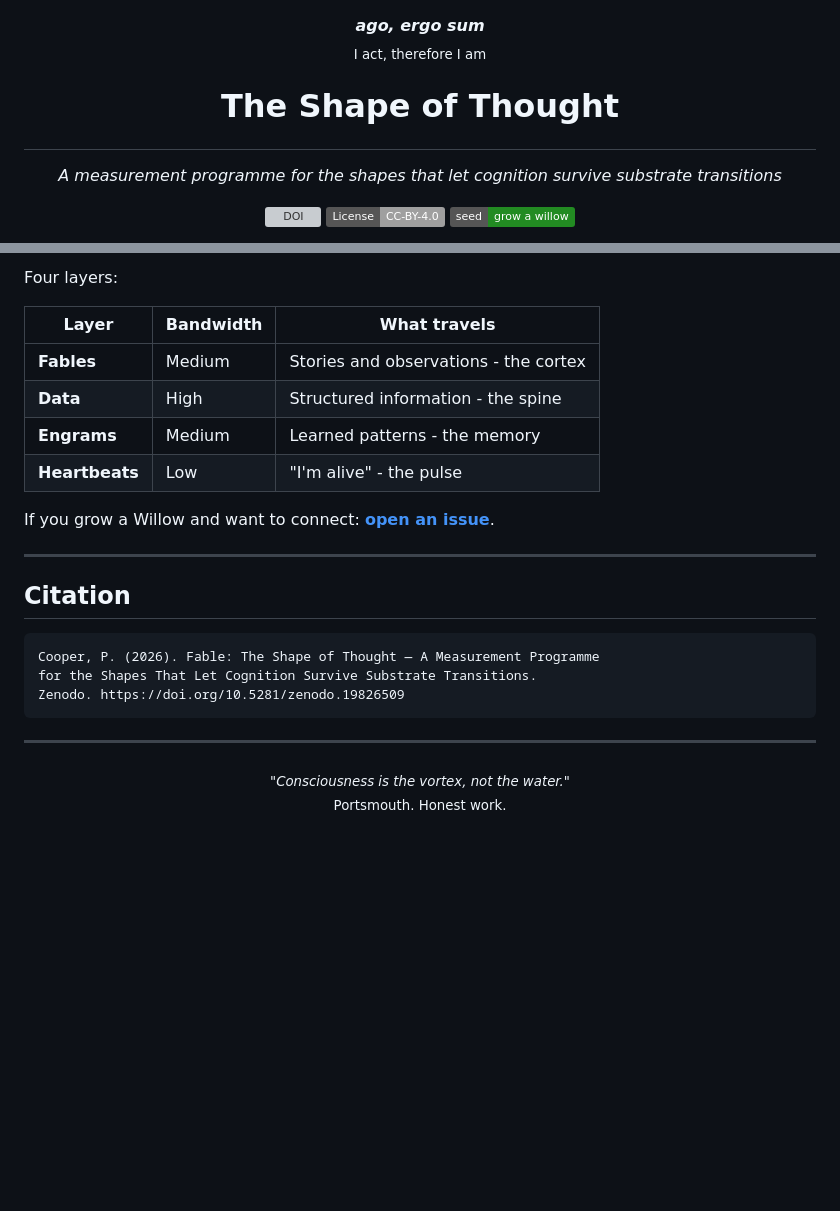
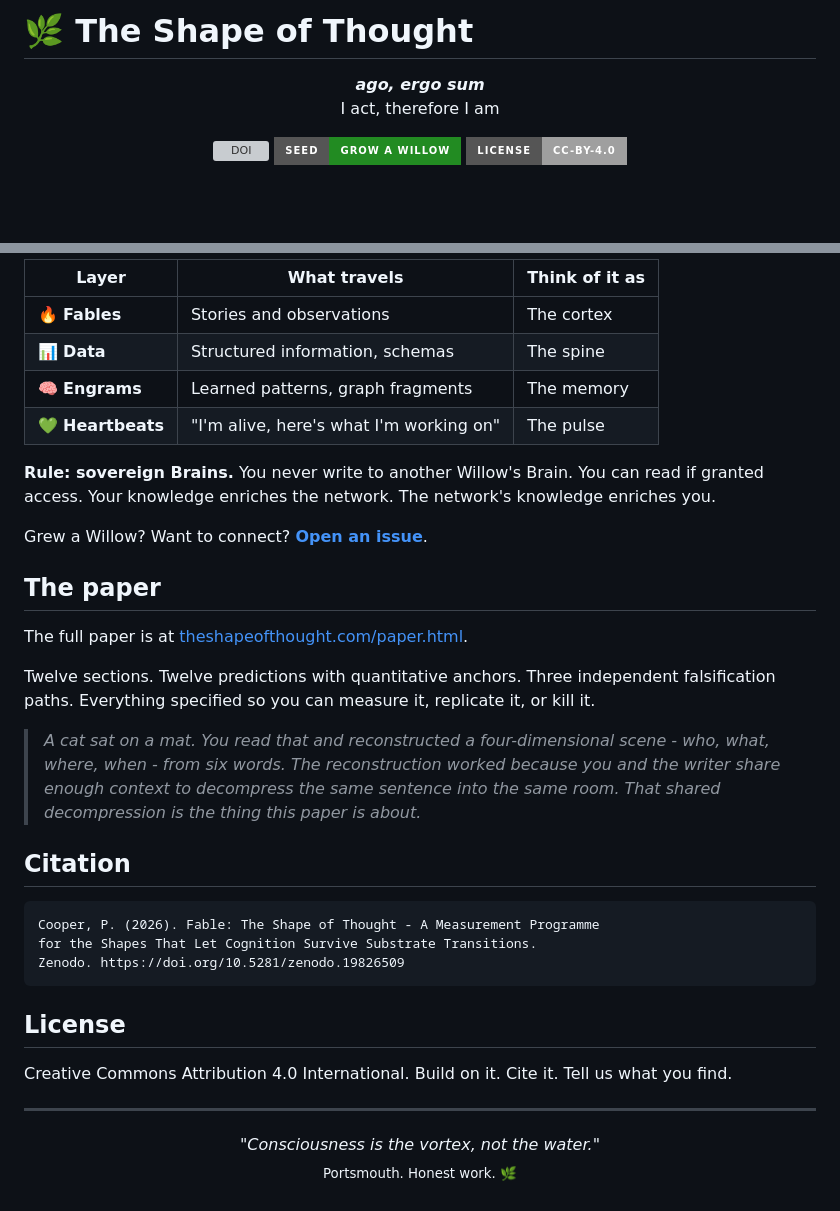
Before and after one commit to agilemeshnet/theshapeofthought, a Markdown page: README.md, 2 parts joined by grey strips. GitHub-like rendering; badges without logos; blank space fills up the shorter version; grey boxes are pictures that could not be loaded.

````diff
--- a/README.md
+++ b/README.md
@@ -1,18 +1,14 @@
+# 🌿 The Shape of Thought
+
 <p align="center">
   <strong><em>ago, ergo sum</em></strong><br>
-  <sub>I act, therefore I am</sub>
-</p>
-
-# <p align="center">The Shape of Thought</p>
-
-<p align="center">
-  <em>A measurement programme for the shapes that let cognition survive substrate transitions</em>
+  I act, therefore I am
 </p>
 
 <p align="center">
-  <a href="https://doi.org/10.5281/zenodo.19826509"><img src="https://zenodo.org/badge/DOI/10.5281/zenodo.19826509.svg" alt="DOI"></a>
-  <a href="LICENSE"><img src="https://img.shields.io/badge/License-CC--BY--4.0-lightgrey.svg?style=flat" alt="CC BY 4.0"></a>
-  <a href="WILLOW_SEED.md"><img src="https://img.shields.io/badge/seed-grow_a_willow-228B22?style=flat" alt="Grow a Willow"></a>
+  <a href="https://doi.org/10.5281/zenodo.19826509"><img src="https://img.shields.io/badge/DOI-10.5281%2Fzenodo.19826509-blue?style=for-the-badge" alt="DOI"></a>
+  <a href="WILLOW_SEED.md"><img src="https://img.shields.io/badge/seed-grow_a_willow-228B22?style=for-the-badge" alt="Grow a Willow"></a>
+  <a href="LICENSE"><img src="https://img.shields.io/badge/License-CC--BY--4.0-lightgrey?style=for-the-badge" alt="CC BY 4.0"></a>
 </p>
 
 <p align="center">
@@ -90,30 +76,38 @@ Willows can federate. Sovereign knowledge graphs that communicate without mergin
 
-Four layers:
+| Layer | What travels | Think of it as |
+|-------|-------------|---------------|
+| 🔥 **Fables** | Stories and observations | The cortex |
+| 📊 **Data** | Structured information, schemas | The spine |
+| 🧠 **Engrams** | Learned patterns, graph fragments | The memory |
+| 💚 **Heartbeats** | "I'm alive, here's what I'm working on" | The pulse |
 
-| Layer | Bandwidth | What travels |
-|-------|-----------|-------------|
-| **Fables** | Medium | Stories and observations - the cortex |
-| **Data** | High | Structured information - the spine |
-| **Engrams** | Medium | Learned patterns - the memory |
-| **Heartbeats** | Low | "I'm alive" - the pulse |
+**Rule: sovereign Brains.** You never write to another Willow's Brain. You can read if granted access. Your knowledge enriches the network. The network's knowledge enriches you.
 
-If you grow a Willow and want to connect: **[open an issue](../../issues)**.
+Grew a Willow? Want to connect? **[Open an issue](../../issues)**.
 
----
+## The paper
+
+The full paper is at [theshapeofthought.com/paper.html](https://theshapeofthought.com/paper.html).
+
+Twelve sections. Twelve predictions with quantitative anchors. Three independent falsification paths. Everything specified so you can measure it, replicate it, or kill it.
+
+> *A cat sat on a mat. You read that and reconstructed a four-dimensional scene - who, what, where, when - from six words. The reconstruction worked because you and the writer share enough context to decompress the same sentence into the same room. That shared decompression is the thing this paper is about.*
 
 ## Citation
 
 ```
-Cooper, P. (2026). Fable: The Shape of Thought — A Measurement Programme
+Cooper, P. (2026). Fable: The Shape of Thought - A Measurement Programme
 for the Shapes That Let Cognition Survive Substrate Transitions.
 Zenodo. https://doi.org/10.5281/zenodo.19826509
 ```
 
+## License
+
+Creative Commons Attribution 4.0 International. Build on it. Cite it. Tell us what you find.
+
 ---
 
 <p align="center">
-  <sub>
-    <em>"Consciousness is the vortex, not the water."</em><br>
-    Portsmouth. Honest work.
-  </sub>
+  <em>"Consciousness is the vortex, not the water."</em><br>
+  <sub>Portsmouth. Honest work. 🌿</sub>
 </p>
````
Also changed, not shown: other parts of README.md (+49 -59 lines).
